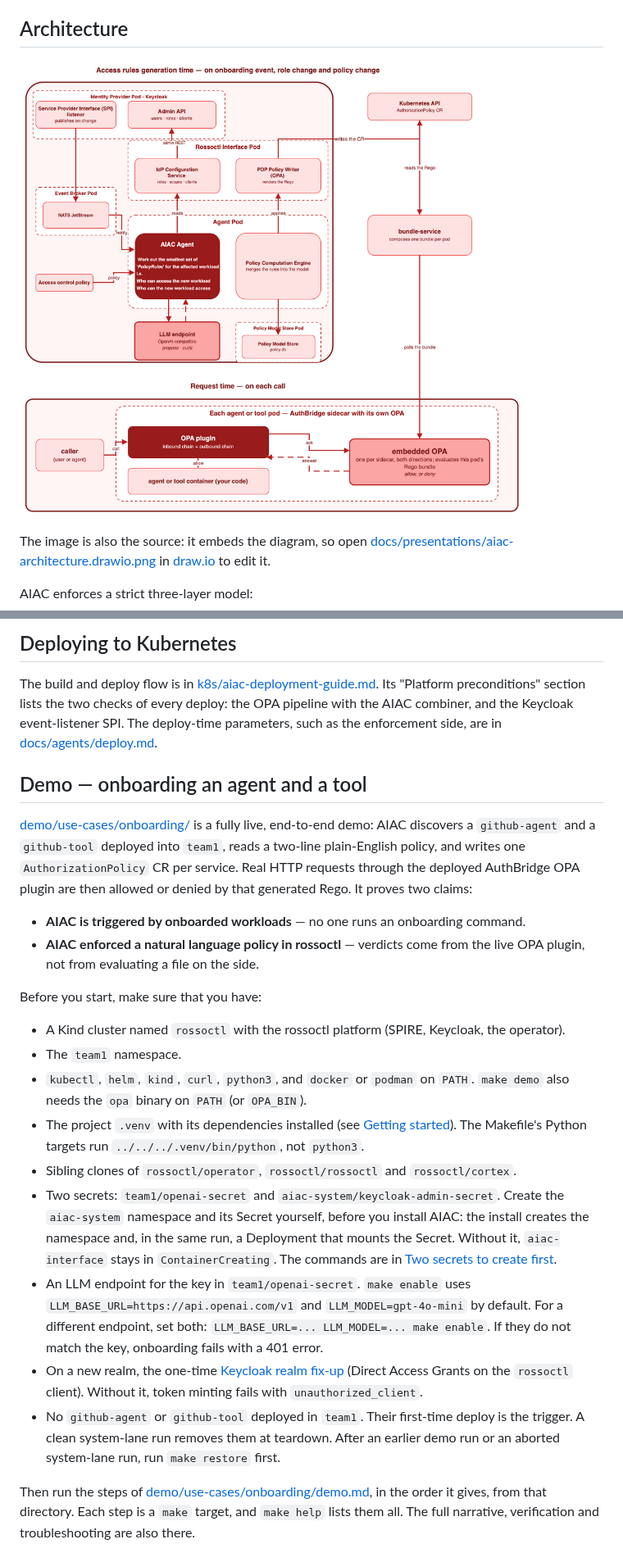
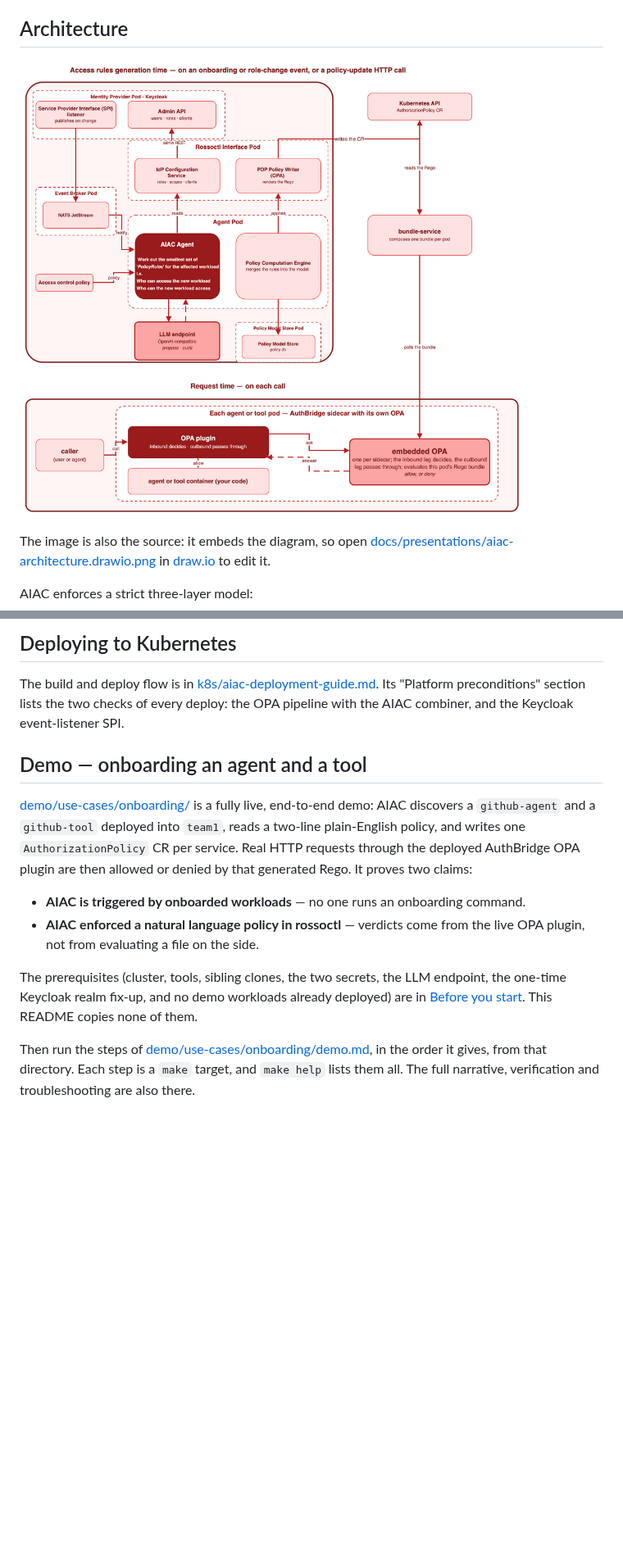
Before and after one commit to rossoctl/aiac, a Markdown page: README.md, 2 parts joined by grey strips. Shown at 82% size. Rendered like a GitHub page; pictures changed too: docs/presentations/aiac-architecture.drawio.png; blank space fills up the shorter version.

Commit message:
docs(readme): address review on #236
- README: policy update has no event trigger yet (nothing publishes
  aiac.apply.policy.build); it starts on POST /apply/policy/build or
  /rebuild. Only onboarding and role update are event-triggered.
- README Deploying: drop the stale "enforcement side" parameter (#240).
- README demo: replace the copied prerequisite list with a link to
  demo.md "Before you start"; move the .venv and opa items, and the
  aborted system-run restore note, into demo.md.
- docs/agents/test.md: the image load runs in each rung module's
  module-scoped stack fixture; quote kind-load.sh's real error text.
- Architecture diagram: the title says a policy update is an HTTP call;
  the OPA plugin and embedded OPA say the inbound leg decides and the
  outbound leg passes through. Re-exported with the embedded XML.

Co-Authored-By: Claude Opus 5.5 <noreply@anthropic.com>
Signed-off-by: Omer Boehm <omerboehm@gmail.com>

```diff
--- a/README.md
+++ b/README.md
@@ -71,8 +73,7 @@ put a new test: [docs/testing/testing-strategy.md](docs/testing/testing-strategy
 
 The build and deploy flow is in [k8s/aiac-deployment-guide.md](k8s/aiac-deployment-guide.md). Its
 "Platform preconditions" section lists the two checks of every deploy: the OPA pipeline with the
-AIAC combiner, and the Keycloak event-listener SPI. The deploy-time parameters, such as the
-enforcement side, are in [docs/agents/deploy.md](docs/agents/deploy.md).
+AIAC combiner, and the Keycloak event-listener SPI.
 
 ## Demo — onboarding an agent and a tool
 
@@ -86,31 +87,10 @@ proves two claims:
 - **AIAC enforced a natural language policy in rossoctl** — verdicts come from the live OPA plugin, not from
   evaluating a file on the side.
 
-Before you start, make sure that you have:
-
-- A Kind cluster named `rossoctl` with the rossoctl platform (SPIRE, Keycloak, the operator).
-- The `team1` namespace.
-- `kubectl`, `helm`, `kind`, `curl`, `python3`, and `docker` or `podman` on `PATH`. `make demo`
-  also needs the `opa` binary on `PATH` (or `OPA_BIN`).
-- The project `.venv` with its dependencies installed (see [Getting started](#getting-started)).
-  The Makefile's Python targets run `../../../.venv/bin/python`, not `python3`.
-- Sibling clones of `rossoctl/operator`, `rossoctl/rossoctl` and `rossoctl/cortex`.
-- Two secrets: `team1/openai-secret` and `aiac-system/keycloak-admin-secret`. Create the
-  `aiac-system` namespace and its Secret yourself, before you install AIAC: the install creates the
-  namespace and, in the same run, a Deployment that mounts the Secret. Without it, `aiac-interface`
-  stays in `ContainerCreating`. The commands are in
-  [Two secrets to create first](demo/use-cases/onboarding/demo.md#two-secrets-to-create-first).
-- An LLM endpoint for the key in `team1/openai-secret`. `make enable` uses
-  `LLM_BASE_URL=https://api.openai.com/v1` and `LLM_MODEL=gpt-4o-mini` by default. For a different
-  endpoint, set both: `LLM_BASE_URL=... LLM_MODEL=... make enable`. If they do not match the key,
-  onboarding fails with a 401 error.
-- On a new realm, the one-time
-  [Keycloak realm fix-up](demo/use-cases/onboarding/demo.md#one-time-keycloak-realm-fix-up)
-  (Direct Access Grants on the `rossoctl` client). Without it, token minting fails with
-  `unauthorized_client`.
-- No `github-agent` or `github-tool` deployed in `team1`. Their first-time deploy is the trigger. A
-  clean system-lane run removes them at teardown. After an earlier demo run or an aborted
-  system-lane run, run `make restore` first.
+The prerequisites (cluster, tools, sibling clones, the two secrets, the LLM endpoint, the one-time
+Keycloak realm fix-up, and no demo workloads already deployed) are in
+[Before you start](demo/use-cases/onboarding/demo.md#before-you-start). This README copies none of
+them.
 
 Then run the steps of [demo/use-cases/onboarding/demo.md](demo/use-cases/onboarding/demo.md), in
 the order it gives, from that directory. Each step is a `make` target, and `make help` lists them
```
Also changed, not shown: other parts of README.md (+5 -3 lines), docs/agents/test.md (+1 -1 lines), 1 other file.
